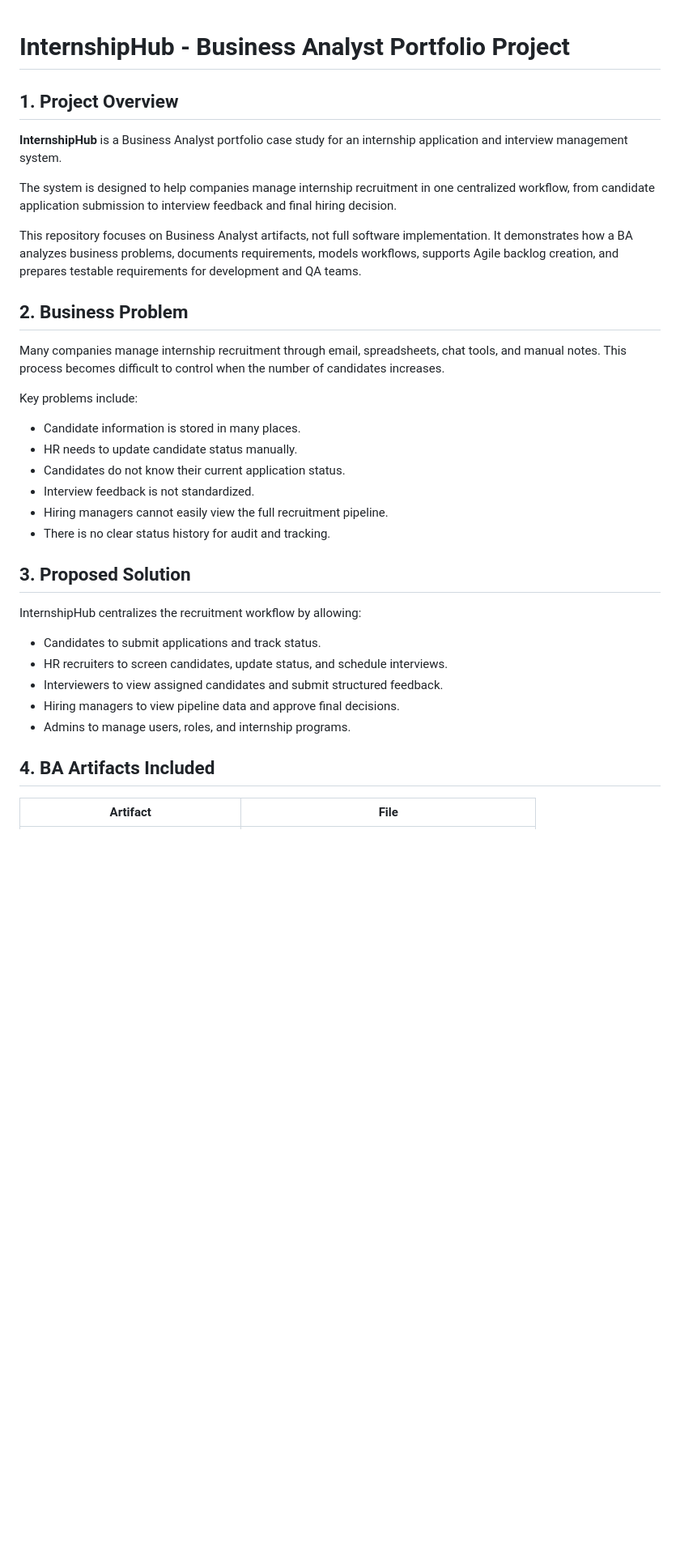
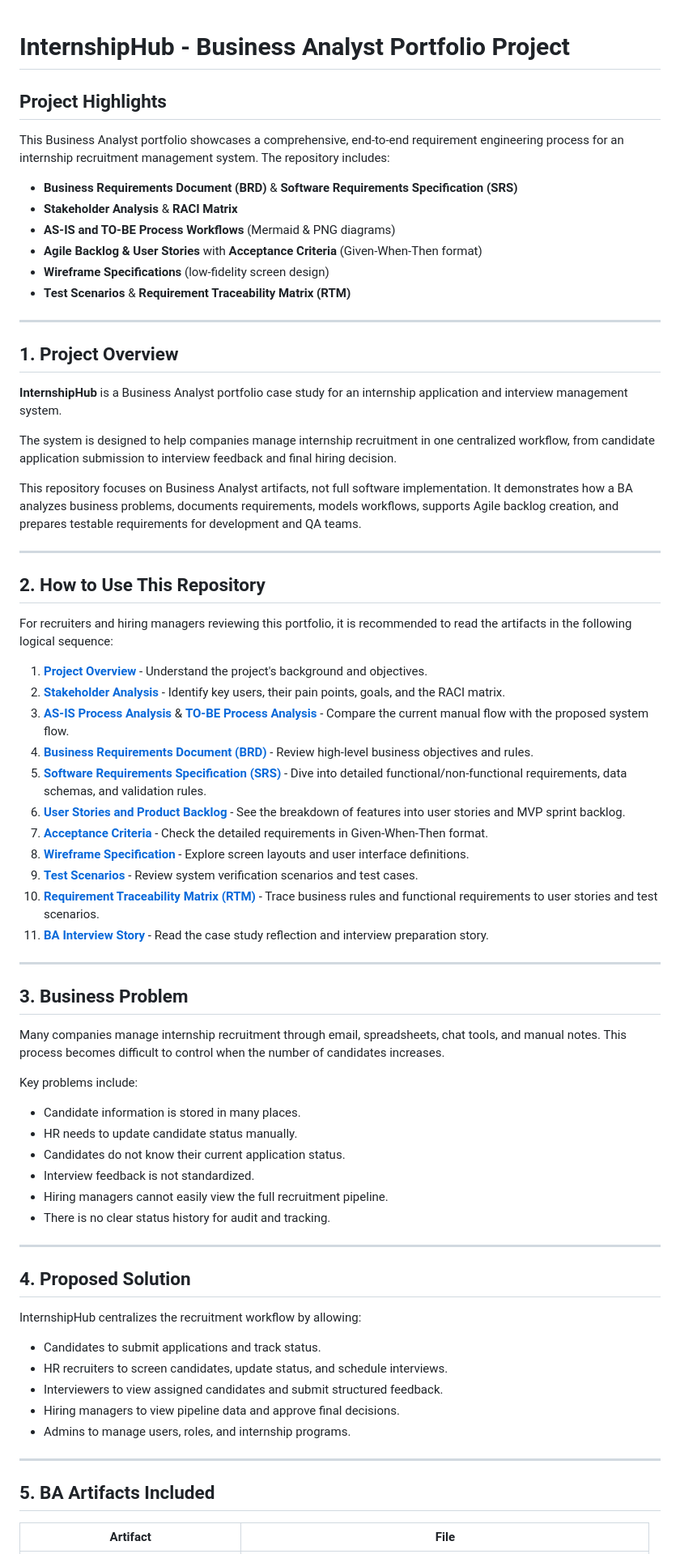
Before and after one commit to nguyencuong335/InternshipHub, a Markdown page: README.md, the part around the change printed below. Shown: that part at 81% size. Drawn GitHub-style; blank space fills up the shorter version.

```diff
--- a/README.md
+++ b/README.md
@@ -1,4 +1,15 @@
 # InternshipHub - Business Analyst Portfolio Project
+
+## Project Highlights
+This Business Analyst portfolio showcases a comprehensive, end-to-end requirement engineering process for an internship recruitment management system. The repository includes:
+- **Business Requirements Document (BRD)** & **Software Requirements Specification (SRS)**
+- **Stakeholder Analysis** & **RACI Matrix**
+- **AS-IS and TO-BE Process Workflows** (Mermaid & PNG diagrams)
+- **Agile Backlog & User Stories** with **Acceptance Criteria** (Given-When-Then format)
+- **Wireframe Specifications** (low-fidelity screen design)
+- **Test Scenarios** & **Requirement Traceability Matrix (RTM)**
+
+---
 
 ## 1. Project Overview
 
@@ -8,7 +19,25 @@ The system is designed to help companies manage internship recruitment in one ce
 
 This repository focuses on Business Analyst artifacts, not full software implementation. It demonstrates how a BA analyzes business problems, documents requirements, models workflows, supports Agile backlog creation, and prepares testable requirements for development and QA teams.
 
-## 2. Business Problem
+---
+
+## 2. How to Use This Repository
+For recruiters and hiring managers reviewing this portfolio, it is recommended to read the artifacts in the following logical sequence:
+1. **[Project Overview](internshiphub-ba-portfolio/docs/00_project_overview.md)** - Understand the project's background and objectives.
+2. **[Stakeholder Analysis](internshiphub-ba-portfolio/docs/01_stakeholder_analysis.md)** - Identify key users, their pain points, goals, and the RACI matrix.
+3. **[AS-IS Process Analysis](internshiphub-ba-portfolio/docs/02_as_is_process.md)** & **[TO-BE Process Analysis](internshiphub-ba-portfolio/docs/03_to_be_process.md)** - Compare the current manual flow with the proposed system flow.
+4. **[Business Requirements Document (BRD)](internshiphub-ba-portfolio/docs/04_brd_business_requirements.md)** - Review high-level business objectives and rules.
+5. **[Software Requirements Specification (SRS)](internshiphub-ba-portfolio/docs/05_srs_software_requirements.md)** - Dive into detailed functional/non-functional requirements, data schemas, and validation rules.
+6. **[User Stories and Product Backlog](internshiphub-ba-portfolio/docs/06_user_stories_product_backlog.md)** - See the breakdown of features into user stories and MVP sprint backlog.
+7. **[Acceptance Criteria](internshiphub-ba-portfolio/docs/07_acceptance_criteria.md)** - Check the detailed requirements in Given-When-Then format.
+8. **[Wireframe Specification](internshiphub-ba-portfolio/docs/08_wireframe_specification.md)** - Explore screen layouts and user interface definitions.
+9. **[Test Scenarios](internshiphub-ba-portfolio/docs/09_test_scenarios.md)** - Review system verification scenarios and test cases.
+10. **[Requirement Traceability Matrix (RTM)](internshiphub-ba-portfolio/docs/10_requirement_traceability_matrix.md)** - Trace business rules and functional requirements to user stories and test scenarios.
+11. **[BA Interview Story](internshiphub-ba-portfolio/docs/11_ba_interview_story.md)** - Read the case study reflection and interview preparation story.
+
+---
+
+## 3. Business Problem
 
 Many companies manage internship recruitment through email, spreadsheets, chat tools, and manual notes. This process becomes difficult to control when the number of candidates increases.
 
@@ -21,7 +50,9 @@ Key problems include:
 - Hiring managers cannot easily view the full recruitment pipeline.
 - There is no clear status history for audit and tracking.
 
-## 3. Proposed Solution
+---
+
+## 4. Proposed Solution
 
 InternshipHub centralizes the recruitment workflow by allowing:
 
@@ -31,7 +62,9 @@ InternshipHub centralizes the recruitment workflow by allowing:
 - Hiring managers to view pipeline data and approve final decisions.
 - Admins to manage users, roles, and internship programs.
 
-## 4. BA Artifacts Included
+---
+
+## 5. BA Artifacts Included
 
 | Artifact | File |
 |---|---|
```
Also changed, not shown: other parts of README.md (+56 -46 lines), assets/as_is_process.png (added), assets/to_be_process.png (added).
